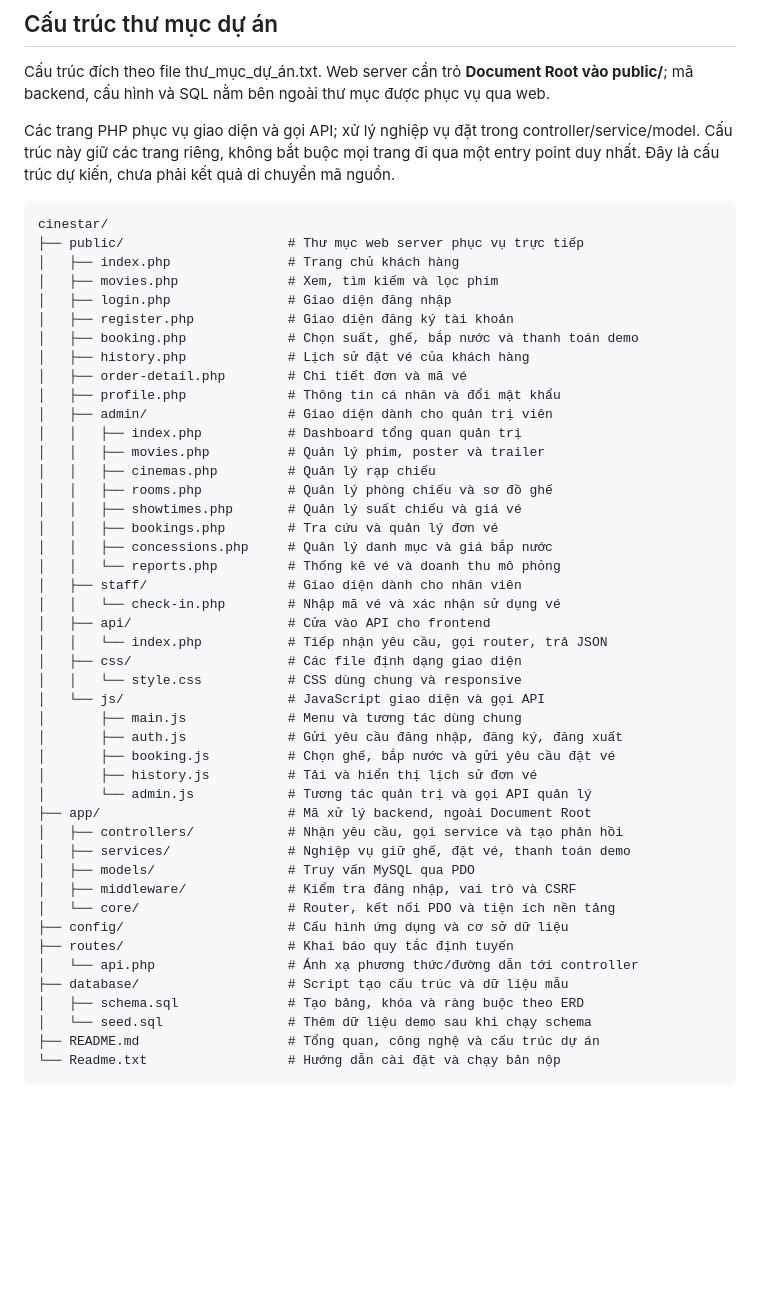
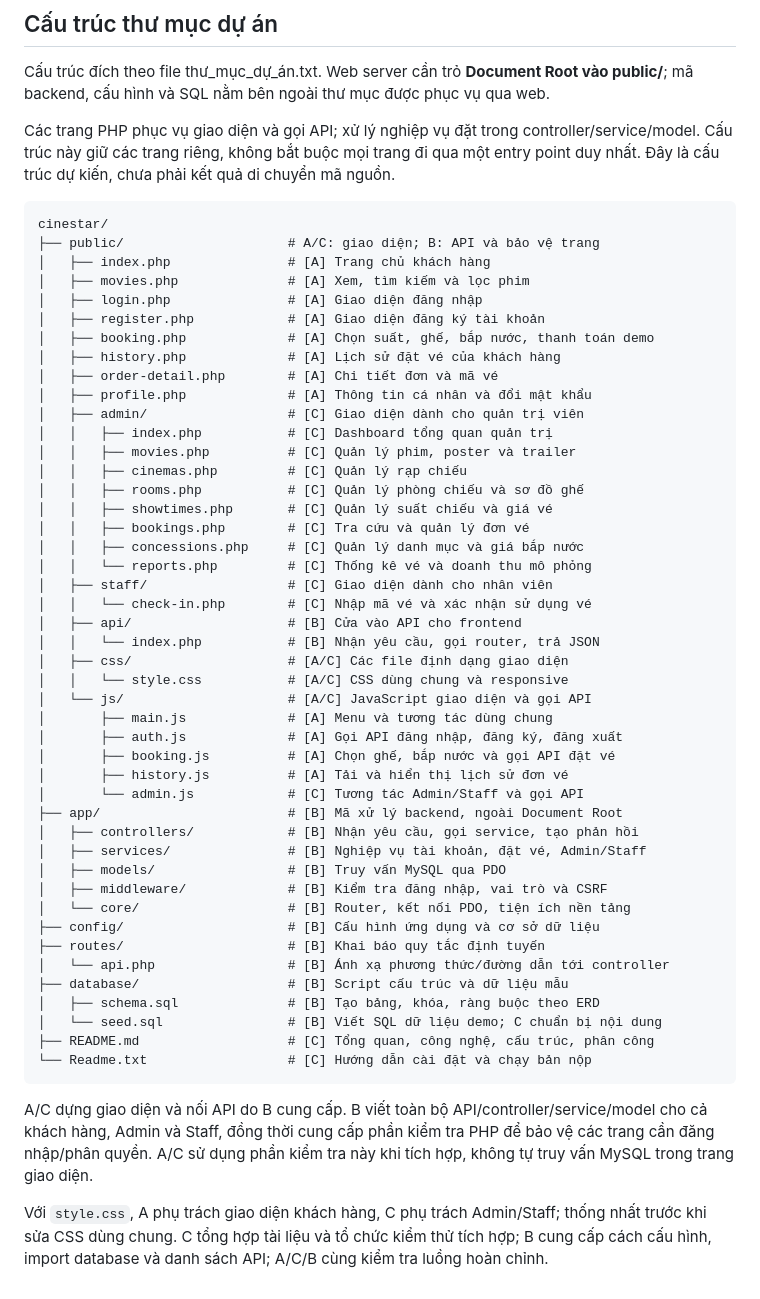
Before and after one commit to hoang400/503073-final-project-web, a Markdown page: README.md, the part around the change. Drawn GitHub-style; blank space fills up the shorter version.

```diff
--- a/README.md
+++ b/README.md
@@ -28,48 +28,52 @@ Các trang PHP phục vụ giao diện và gọi API; xử lý nghiệp vụ đ
 
 ~~~text
 cinestar/
-├── public/                     # Thư mục web server phục vụ trực tiếp
-│   ├── index.php               # Trang chủ khách hàng
-│   ├── movies.php              # Xem, tìm kiếm và lọc phim
-│   ├── login.php               # Giao diện đăng nhập
-│   ├── register.php            # Giao diện đăng ký tài khoản
-│   ├── booking.php             # Chọn suất, ghế, bắp nước và thanh toán demo
-│   ├── history.php             # Lịch sử đặt vé của khách hàng
-│   ├── order-detail.php        # Chi tiết đơn và mã vé
-│   ├── profile.php             # Thông tin cá nhân và đổi mật khẩu
-│   ├── admin/                  # Giao diện dành cho quản trị viên
-│   │   ├── index.php           # Dashboard tổng quan quản trị
-│   │   ├── movies.php          # Quản lý phim, poster và trailer
-│   │   ├── cinemas.php         # Quản lý rạp chiếu
-│   │   ├── rooms.php           # Quản lý phòng chiếu và sơ đồ ghế
-│   │   ├── showtimes.php       # Quản lý suất chiếu và giá vé
-│   │   ├── bookings.php        # Tra cứu và quản lý đơn vé
-│   │   ├── concessions.php     # Quản lý danh mục và giá bắp nước
-│   │   └── reports.php         # Thống kê vé và doanh thu mô phỏng
-│   ├── staff/                  # Giao diện dành cho nhân viên
-│   │   └── check-in.php        # Nhập mã vé và xác nhận sử dụng vé
-│   ├── api/                    # Cửa vào API cho frontend
-│   │   └── index.php           # Tiếp nhận yêu cầu, gọi router, trả JSON
-│   ├── css/                    # Các file định dạng giao diện
-│   │   └── style.css           # CSS dùng chung và responsive
-│   └── js/                     # JavaScript giao diện và gọi API
-│       ├── main.js             # Menu và tương tác dùng chung
-│       ├── auth.js             # Gửi yêu cầu đăng nhập, đăng ký, đăng xuất
-│       ├── booking.js          # Chọn ghế, bắp nước và gửi yêu cầu đặt vé
-│       ├── history.js          # Tải và hiển thị lịch sử đơn vé
-│       └── admin.js            # Tương tác quản trị và gọi API quản lý
-├── app/                        # Mã xử lý backend, ngoài Document Root
-│   ├── controllers/            # Nhận yêu cầu, gọi service và tạo phản hồi
-│   ├── services/               # Nghiệp vụ giữ ghế, đặt vé, thanh toán demo
-│   ├── models/                 # Truy vấn MySQL qua PDO
-│   ├── middleware/             # Kiểm tra đăng nhập, vai trò và CSRF
-│   └── core/                   # Router, kết nối PDO và tiện ích nền tảng
-├── config/                     # Cấu hình ứng dụng và cơ sở dữ liệu
-├── routes/                     # Khai báo quy tắc định tuyến
-│   └── api.php                 # Ánh xạ phương thức/đường dẫn tới controller
-├── database/                   # Script tạo cấu trúc và dữ liệu mẫu
-│   ├── schema.sql              # Tạo bảng, khóa và ràng buộc theo ERD
-│   └── seed.sql                # Thêm dữ liệu demo sau khi chạy schema
-├── README.md                   # Tổng quan, công nghệ và cấu trúc dự án
-└── Readme.txt                  # Hướng dẫn cài đặt và chạy bản nộp
+├── public/                     # A/C: giao diện; B: API và bảo vệ trang
+│   ├── index.php               # [A] Trang chủ khách hàng
+│   ├── movies.php              # [A] Xem, tìm kiếm và lọc phim
+│   ├── login.php               # [A] Giao diện đăng nhập
+│   ├── register.php            # [A] Giao diện đăng ký tài khoản
+│   ├── booking.php             # [A] Chọn suất, ghế, bắp nước, thanh toán demo
+│   ├── history.php             # [A] Lịch sử đặt vé của khách hàng
+│   ├── order-detail.php        # [A] Chi tiết đơn và mã vé
+│   ├── profile.php             # [A] Thông tin cá nhân và đổi mật khẩu
+│   ├── admin/                  # [C] Giao diện dành cho quản trị viên
+│   │   ├── index.php           # [C] Dashboard tổng quan quản trị
+│   │   ├── movies.php          # [C] Quản lý phim, poster và trailer
+│   │   ├── cinemas.php         # [C] Quản lý rạp chiếu
+│   │   ├── rooms.php           # [C] Quản lý phòng chiếu và sơ đồ ghế
+│   │   ├── showtimes.php       # [C] Quản lý suất chiếu và giá vé
+│   │   ├── bookings.php        # [C] Tra cứu và quản lý đơn vé
+│   │   ├── concessions.php     # [C] Quản lý danh mục và giá bắp nước
+│   │   └── reports.php         # [C] Thống kê vé và doanh thu mô phỏng
+│   ├── staff/                  # [C] Giao diện dành cho nhân viên
+│   │   └── check-in.php        # [C] Nhập mã vé và xác nhận sử dụng vé
+│   ├── api/                    # [B] Cửa vào API cho frontend
+│   │   └── index.php           # [B] Nhận yêu cầu, gọi router, trả JSON
+│   ├── css/                    # [A/C] Các file định dạng giao diện
+│   │   └── style.css           # [A/C] CSS dùng chung và responsive
+│   └── js/                     # [A/C] JavaScript giao diện và gọi API
+│       ├── main.js             # [A] Menu và tương tác dùng chung
+│       ├── auth.js             # [A] Gọi API đăng nhập, đăng ký, đăng xuất
+│       ├── booking.js          # [A] Chọn ghế, bắp nước và gọi API đặt vé
+│       ├── history.js          # [A] Tải và hiển thị lịch sử đơn vé
+│       └── admin.js            # [C] Tương tác Admin/Staff và gọi API
+├── app/                        # [B] Mã xử lý backend, ngoài Document Root
+│   ├── controllers/            # [B] Nhận yêu cầu, gọi service, tạo phản hồi
+│   ├── services/               # [B] Nghiệp vụ tài khoản, đặt vé, Admin/Staff
+│   ├── models/                 # [B] Truy vấn MySQL qua PDO
+│   ├── middleware/             # [B] Kiểm tra đăng nhập, vai trò và CSRF
+│   └── core/                   # [B] Router, kết nối PDO, tiện ích nền tảng
+├── config/                     # [B] Cấu hình ứng dụng và cơ sở dữ liệu
+├── routes/                     # [B] Khai báo quy tắc định tuyến
+│   └── api.php                 # [B] Ánh xạ phương thức/đường dẫn tới controller
+├── database/                   # [B] Script cấu trúc và dữ liệu mẫu
+│   ├── schema.sql              # [B] Tạo bảng, khóa, ràng buộc theo ERD
+│   └── seed.sql                # [B] Viết SQL dữ liệu demo; C chuẩn bị nội dung
+├── README.md                   # [C] Tổng quan, công nghệ, cấu trúc, phân công
+└── Readme.txt                  # [C] Hướng dẫn cài đặt và chạy bản nộp
 ~~~
+
+A/C dựng giao diện và nối API do B cung cấp. B viết toàn bộ API/controller/service/model cho cả khách hàng, Admin và Staff, đồng thời cung cấp phần kiểm tra PHP để bảo vệ các trang cần đăng nhập/phân quyền. A/C sử dụng phần kiểm tra này khi tích hợp, không tự truy vấn MySQL trong trang giao diện.
+
+Với `style.css`, A phụ trách giao diện khách hàng, C phụ trách Admin/Staff; thống nhất trước khi sửa CSS dùng chung. C tổng hợp tài liệu và tổ chức kiểm thử tích hợp; B cung cấp cách cấu hình, import database và danh sách API; A/C/B cùng kiểm tra luồng hoàn chỉnh.
```
